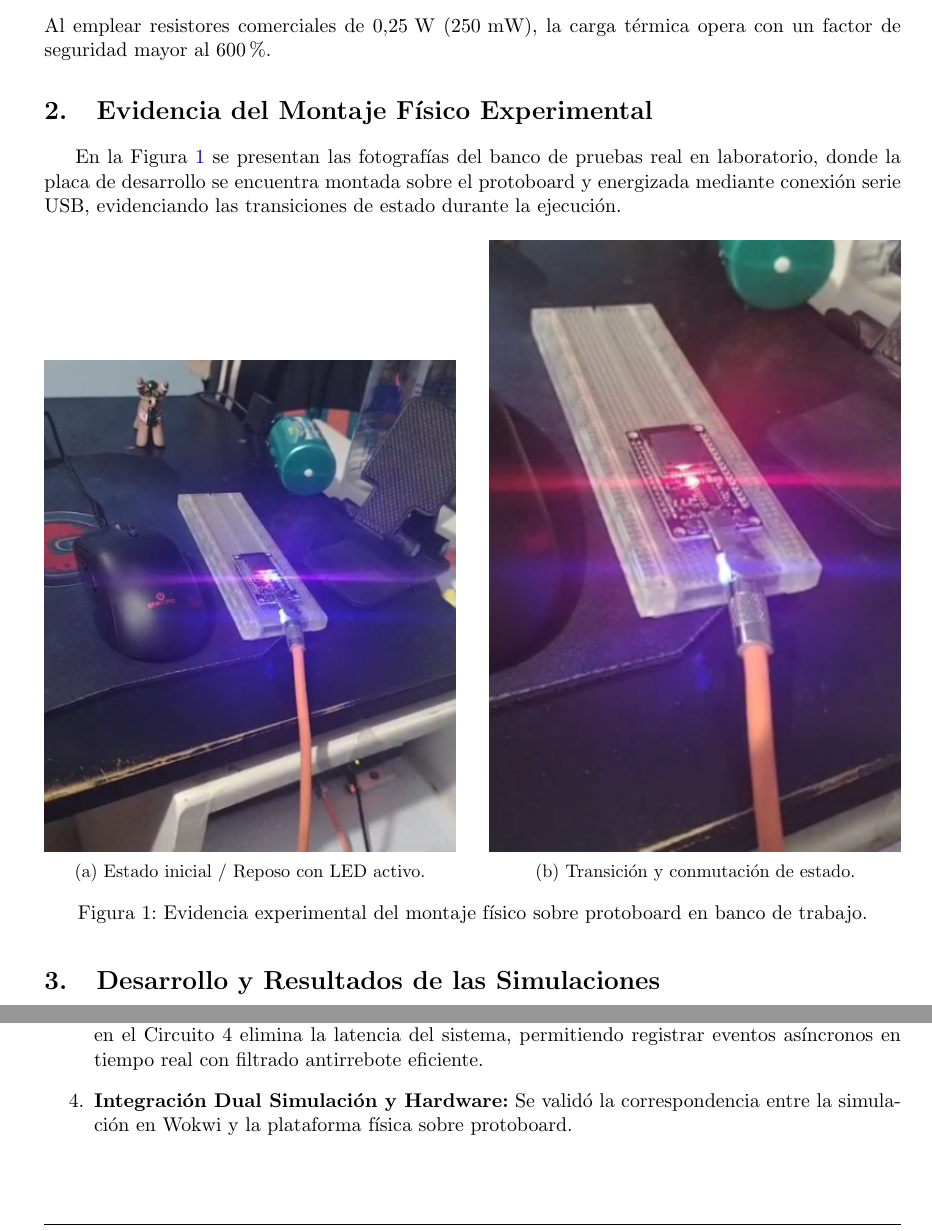
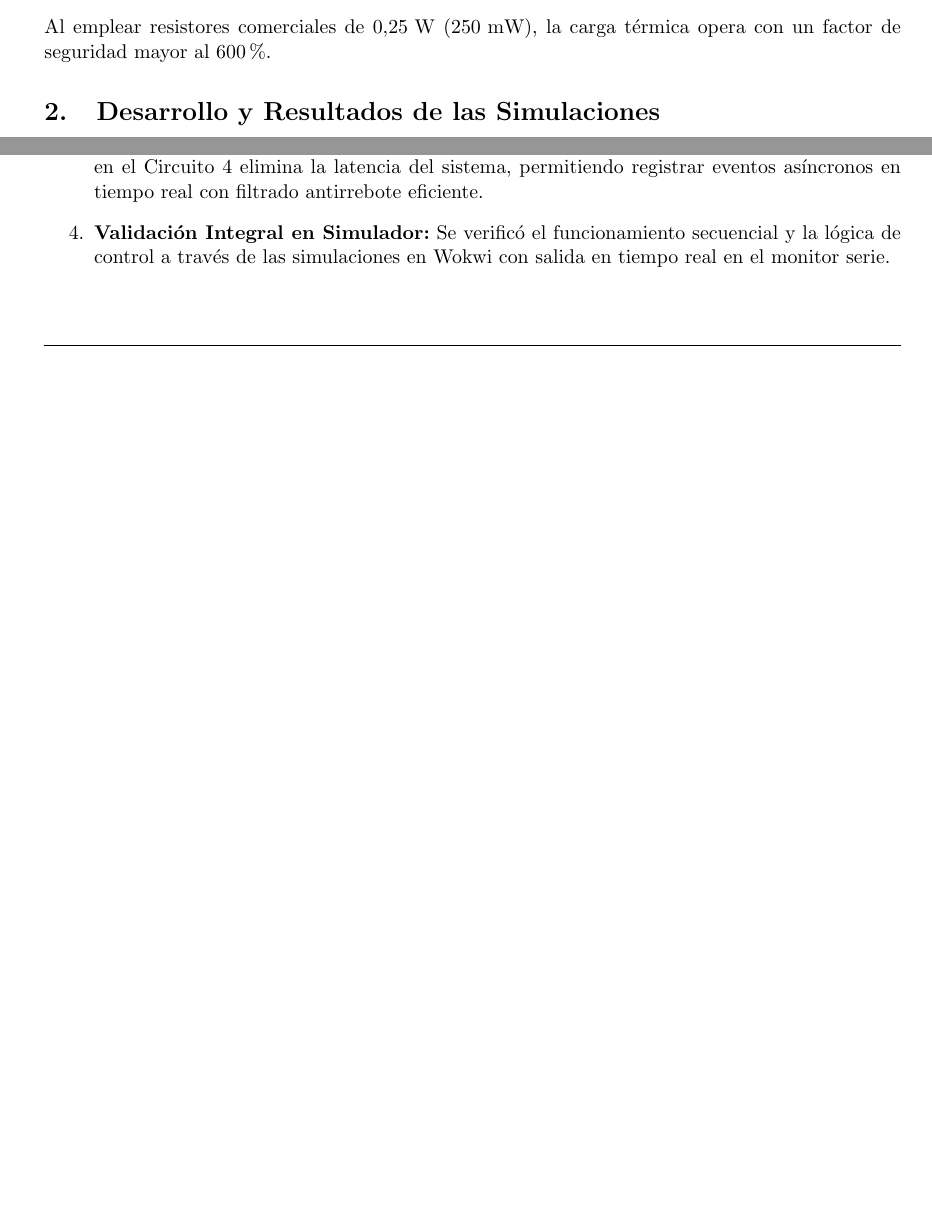
Before and after one commit to milith0kun/robotica-semaforos, a LaTeX paper (informe_latex/main.tex): two parts of pages 2 and 6 of 7 before the commit and two parts of pages 2 and 5 of 6 after it, joined at a grey line, cut so that both start at the same text, the shorter picture padded with empty space. The pictures show the PDF file informe_latex/main.pdf that the author committed with the source.

Commit message:
docs: Quitar imagenes de ESP32 y dejar unicamente capturas oficiales de simulacion Wokwi en LaTeX y reportes

```diff
--- a/informe_latex/main.tex
+++ b/informe_latex/main.tex
@@ -95,6 +94,6 @@ En esta práctica de laboratorio se diseñaron, analizaron teóricamente, implem
 \end{abstract}
 
-\noindent\textbf{Palabras Clave:} Arduino, Microcontroladores, Semáforo MUTCD, Máquina de Estados Finitos (FSM), Ley de Ohm, Wokwi.
+\noindent\textbf{Palabras Clave:} Arduino UNO, Microcontroladores, Semáforo MUTCD, Máquina de Estados Finitos (FSM), Ley de Ohm, Simulación Wokwi.
 
 \section{Fundamento Teórico y Cálculos de Diseño}
 
@@ -121,29 +120,6 @@ La potencia eléctrica disipada en el resistor por efecto Joule es:
     P_R = I_f^2 \cdot R_s = (0.0136\text{ A})^2 \cdot 220\ \Omega \approx 0.0407\text{ W} = 40.7\text{ mW}
 \end{equation}
 Al emplear resistores comerciales de $0.25\text{ W}$ ($250\text{ mW}$), la carga térmica opera con un factor de seguridad mayor al $600\%$.
-
-\section{Evidencia del Montaje Físico Experimental}
-
-En la Figura~\ref{fig:montajes_fisicos} se presentan las fotografías del banco de pruebas real en laboratorio, donde la placa de desarrollo se encuentra montada sobre el protoboard y energizada mediante conexión serie USB, evidenciando las transiciones de estado durante la ejecución.
-
-\begin{figure}[H]
-    \centering
-    \begin{subfigure}[b]{0.48\textwidth}
-        \centering
-        \includegraphics[width=\textwidth]{img/montaje_fisico_1.png}
-        \caption{Estado inicial / Reposo con LED activo.}
-        \label{fig:fisico1}
-    \end{subfigure}
-    \hfill
-    \begin{subfigure}[b]{0.48\textwidth}
-        \centering
-        \includegraphics[width=\textwidth]{img/montaje_fisico_2.png}
-        \caption{Transición y conmutación de estado.}
-        \label{fig:fisico2}
-    \end{subfigure}
-    \caption{Evidencia experimental del montaje físico sobre protoboard en banco de trabajo.}
-    \label{fig:montajes_fisicos}
-\end{figure}
 
 \section{Desarrollo y Resultados de las Simulaciones}
 
@@ -281,7 +257,7 @@ void verificarBoton() {
     \item \textbf{Cálculo y Protección Circuital:} La elección del resistor limitador de $220\ \Omega$ mediante la Ley de Ohm garantiza una corriente de operación óptima de $13.6\text{ mA}$, operando en una zona segura respecto al límite del microcontrolador ($40\text{ mA}$).
     \item \textbf{Seguridad Vial en Sistemas Embebidos:} La integración de periodos \textit{All-Red} y parpadeos de fin de cruce asegura la integridad del peatón y elimina riesgos de colisión por cruces simultáneos.
     \item \textbf{Ventajas de la Arquitectura FSM No Bloqueante:} El uso de \texttt{millis()} frente a \texttt{delay()} en el Circuito 4 elimina la latencia del sistema, permitiendo registrar eventos asíncronos en tiempo real con filtrado antirrebote eficiente.
-    \item \textbf{Integración Dual Simulación y Hardware:} Se validó la correspondencia entre la simulación en Wokwi y la plataforma física sobre protoboard.
+    \item \textbf{Validación Integral en Simulador:} Se verificó el funcionamiento secuencial y la lógica de control a través de las simulaciones en Wokwi con salida en tiempo real en el monitor serie.
 \end{enumerate}
 
 \section{Referencias y Trazabilidad}
```
Also changed, not shown: INFORME_LABORATORIO.md (+10 -20 lines), README.md, docs/img/captura_real_laboratorio.png (deleted), docs/img/montaje_fisico_1.png (deleted), docs/img/montaje_fisico_2.png (deleted), docs/img/montaje_real.png (deleted), image copy.png (deleted), image.png (deleted), informe_latex/img/montaje_estado_azul.png (deleted), informe_latex/img/montaje_estado_rojo.png (deleted), informe_latex/img/montaje_fisico_1.png (deleted), informe_latex/img/montaje_fisico_2.png (deleted), informe_latex/main.pdf, informe_latex/main.tex (15 more changed lines), 3 other files.
